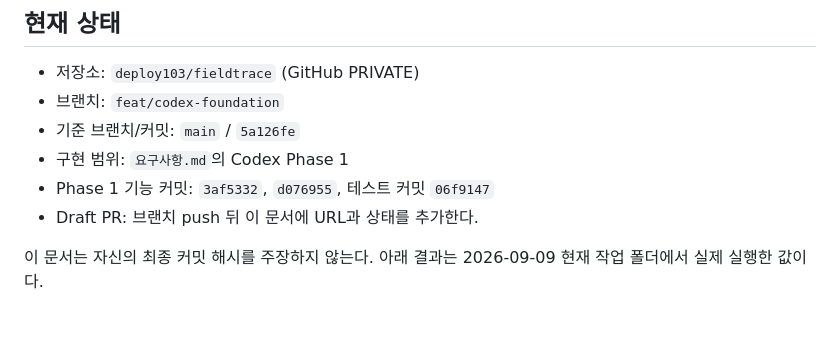
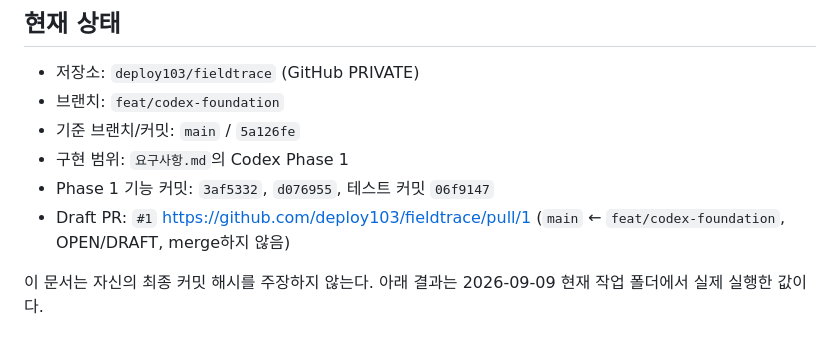
Before and after one commit to deploy103/fieldtrace, a Markdown page: docs/HANDOFF.md, the part around the change. Drawn GitHub-style.

```diff
--- a/docs/HANDOFF.md
+++ b/docs/HANDOFF.md
@@ -7,7 +7,8 @@
 - 기준 브랜치/커밋: `main` / `5a126fe`
 - 구현 범위: `요구사항.md`의 Codex Phase 1
 - Phase 1 기능 커밋: `3af5332`, `d076955`, 테스트 커밋 `06f9147`
-- Draft PR: 브랜치 push 뒤 이 문서에 URL과 상태를 추가한다.
+- Draft PR: `#1` <https://github.com/deploy103/fieldtrace/pull/1>
+  (`main` ← `feat/codex-foundation`, OPEN/DRAFT, merge하지 않음)
 
 이 문서는 자신의 최종 커밋 해시를 주장하지 않는다. 아래 결과는 2026-09-09
 현재 작업 폴더에서 실제 실행한 값이다.
```
Also changed, not shown: 개발일지.md (+14 -2 lines).
